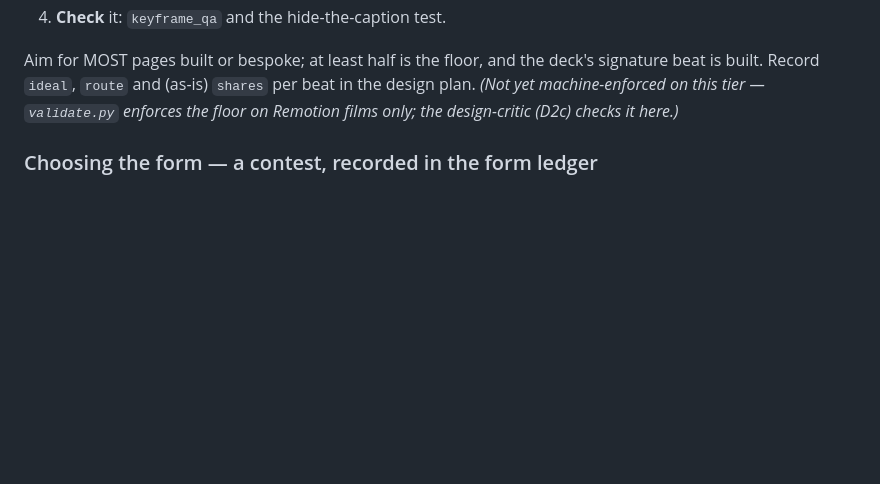
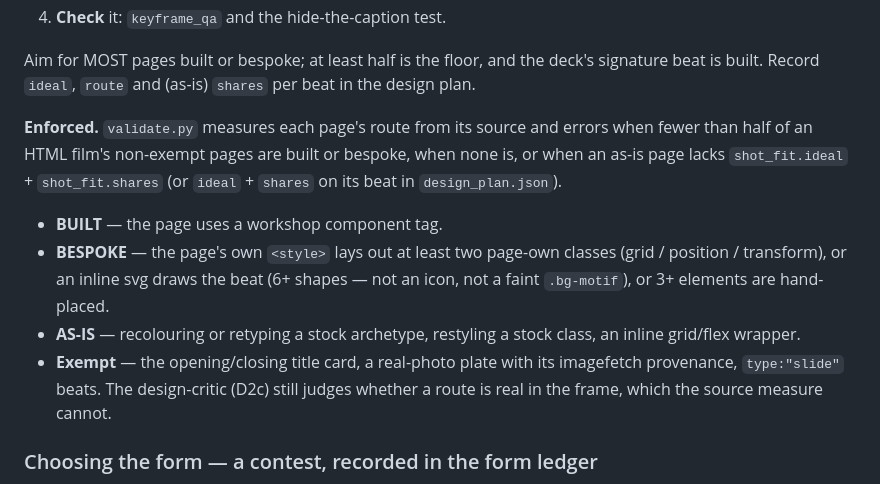
Before and after one commit to addsumtech/topic-to-video, a Markdown page: agents/design-director.md, the part around the change. Rendered like a GitHub page; blank space fills up the shorter version.

Commit message:
design-director + html-pages: the HTML design-first floor is enforced; what counts as built, bespoke, as-is and exempt

```diff
--- a/agents/design-director.md
+++ b/agents/design-director.md
@@ -235,8 +235,17 @@ form. Per beat, in this order:
 4. **Check** it: `keyframe_qa` and the hide-the-caption test.
 
 Aim for MOST pages built or bespoke; at least half is the floor, and the deck's signature beat is built. Record
-`ideal`, `route` and (as-is) `shares` per beat in the design plan. *(Not yet machine-enforced on this tier —
-`validate.py` enforces the floor on Remotion films only; the design-critic (D2c) checks it here.)*
+`ideal`, `route` and (as-is) `shares` per beat in the design plan.
+
+**Enforced.** `validate.py` measures each page's route from its source and errors when fewer than half of an HTML
+film's non-exempt pages are built or bespoke, when none is, or when an as-is page lacks `shot_fit.ideal` +
+`shot_fit.shares` (or `ideal` + `shares` on its beat in `design_plan.json`).
+- **BUILT** — the page uses a workshop component tag.
+- **BESPOKE** — the page's own `<style>` lays out at least two page-own classes (grid / position / transform), or an
+  inline svg draws the beat (6+ shapes — not an icon, not a faint `.bg-motif`), or 3+ elements are hand-placed.
+- **AS-IS** — recolouring or retyping a stock archetype, restyling a stock class, an inline grid/flex wrapper.
+- **Exempt** — the opening/closing title card, a real-photo plate with its imagefetch provenance, `type:"slide"` beats.
+The design-critic (D2c) still judges whether a route is real in the frame, which the source measure cannot.
 
 ### Choosing the form — a contest, recorded in the form ledger
 **Design is choosing, not matching.** Name the 2–3 forms a beat could take, pick by its *shape*, and for each
```
Also changed, not shown: references/html-pages.md (+2 -1 lines).
